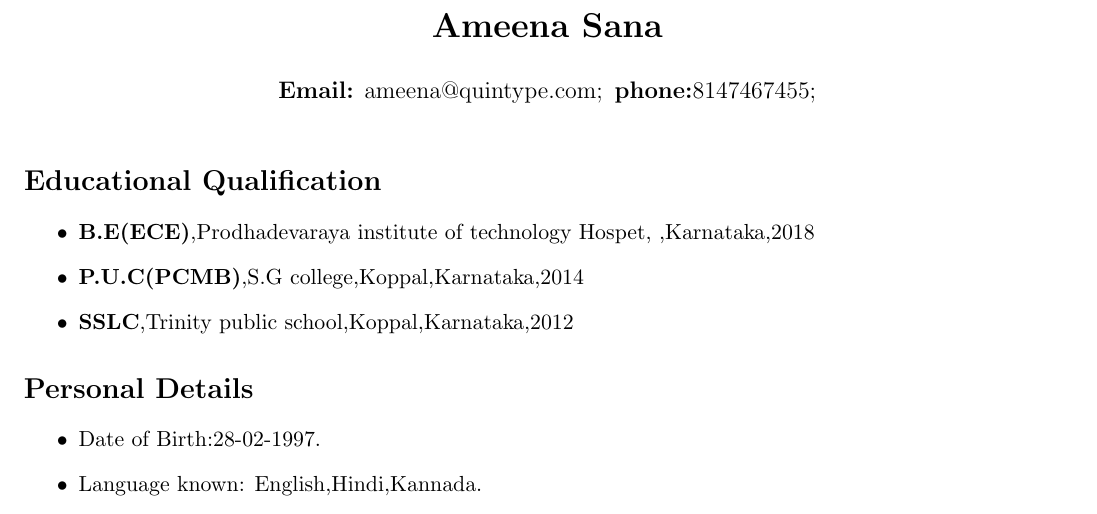
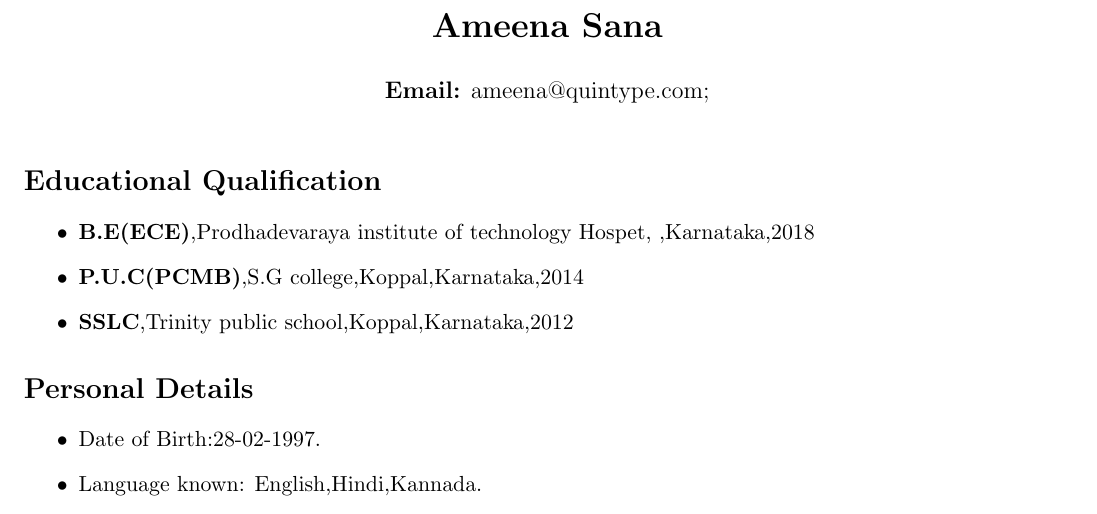
Before and after one commit to sana070/Sana1, a LaTeX CV (sana resume.tex): part of the page, cut so that both start at the same text. Compiled offline with pdfLaTeX.

Commit message:
Update sana resume.tex

```diff
--- a/sana resume.tex
+++ b/sana resume.tex
@@ -6,7 +6,7 @@
 \begin{document}
 	\title{\bf Ameena Sana}
 
-	\author{ {\bf Email:} {ameena@quintype.com;} \thinspace {\bf phone:}{8147467455;}}
+	\author{ {\bf Email:} {ameena@quintype.com;}}
 	\date{}
 
 
```
